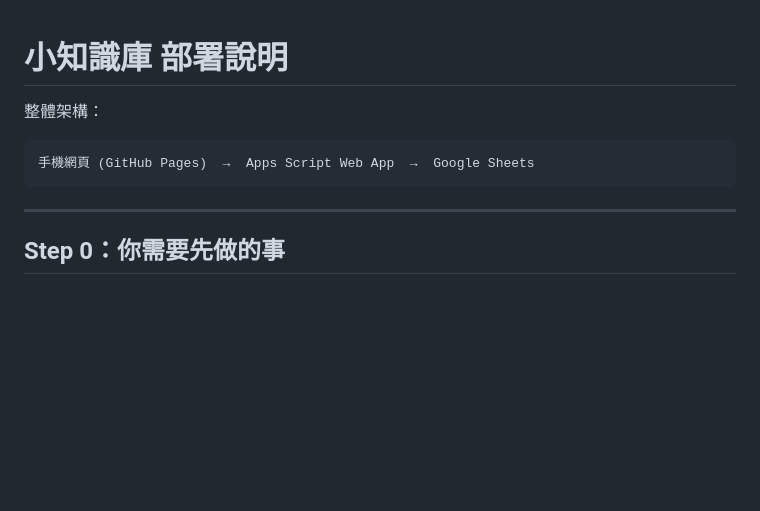
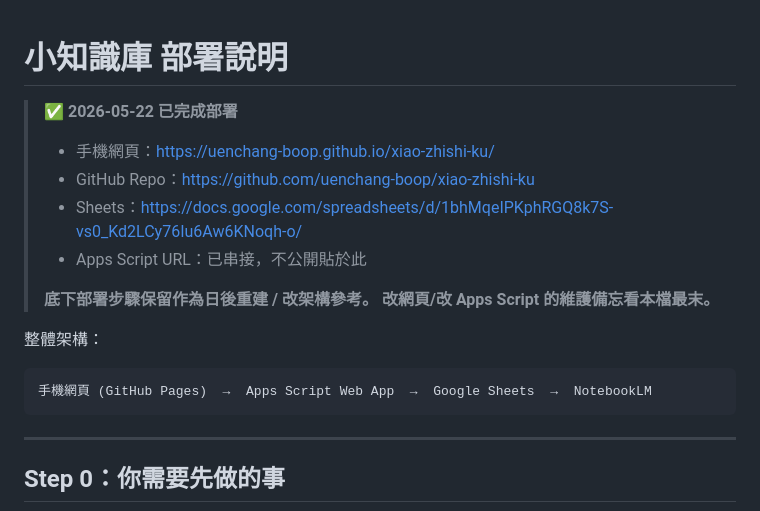
Before and after one commit to uenchang-boop/xiao-zhishi-ku, a Markdown page: README_部署說明.md, the part around one of its changes. Drawn GitHub-style; blank space fills up the shorter version.

````diff
--- a/README_部署說明.md
+++ b/README_部署說明.md
@@ -1,8 +1,17 @@
 # 小知識庫 部署說明
+
+> ✅ **2026-05-22 已完成部署**
+> - 手機網頁：https://uenchang-boop.github.io/xiao-zhishi-ku/
+> - GitHub Repo：https://github.com/uenchang-boop/xiao-zhishi-ku
+> - Sheets：https://docs.google.com/spreadsheets/d/1bhMqeIPKphRGQ8k7S-vs0_Kd2LCy76Iu6Aw6KNoqh-o/
+> - Apps Script URL：已串接，不公開貼於此
+>
+> **底下部署步驟保留作為日後重建 / 改架構參考。**
+> **改網頁/改 Apps Script 的維護備忘看本檔最末。**
 
 整體架構：
 ```
-手機網頁 (GitHub Pages)  →  Apps Script Web App  →  Google Sheets
+手機網頁 (GitHub Pages)  →  Apps Script Web App  →  Google Sheets  →  NotebookLM
 ```
 
 ---
````
Also changed, not shown: other parts of README_部署說明.md (+58 -0 lines).
